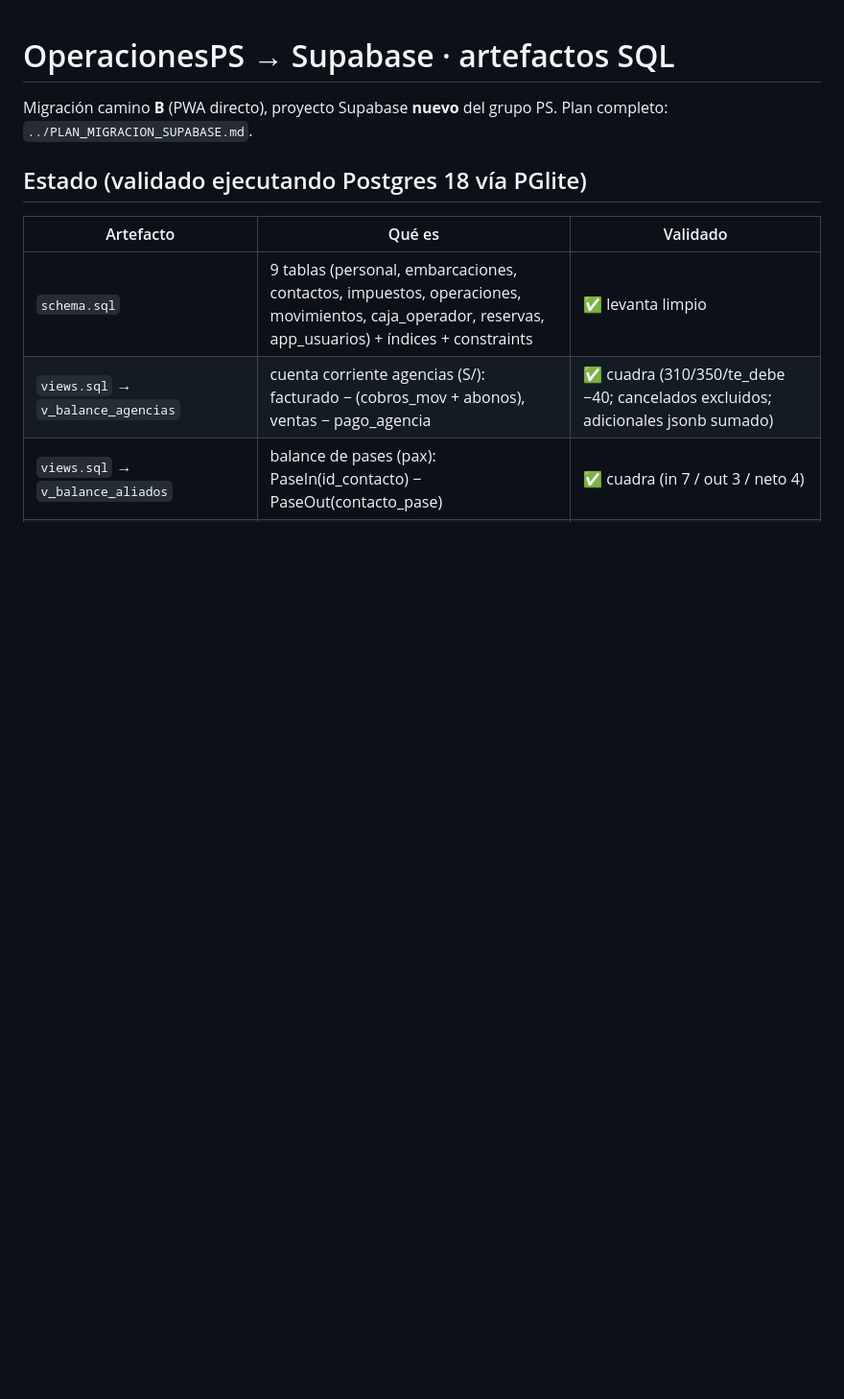
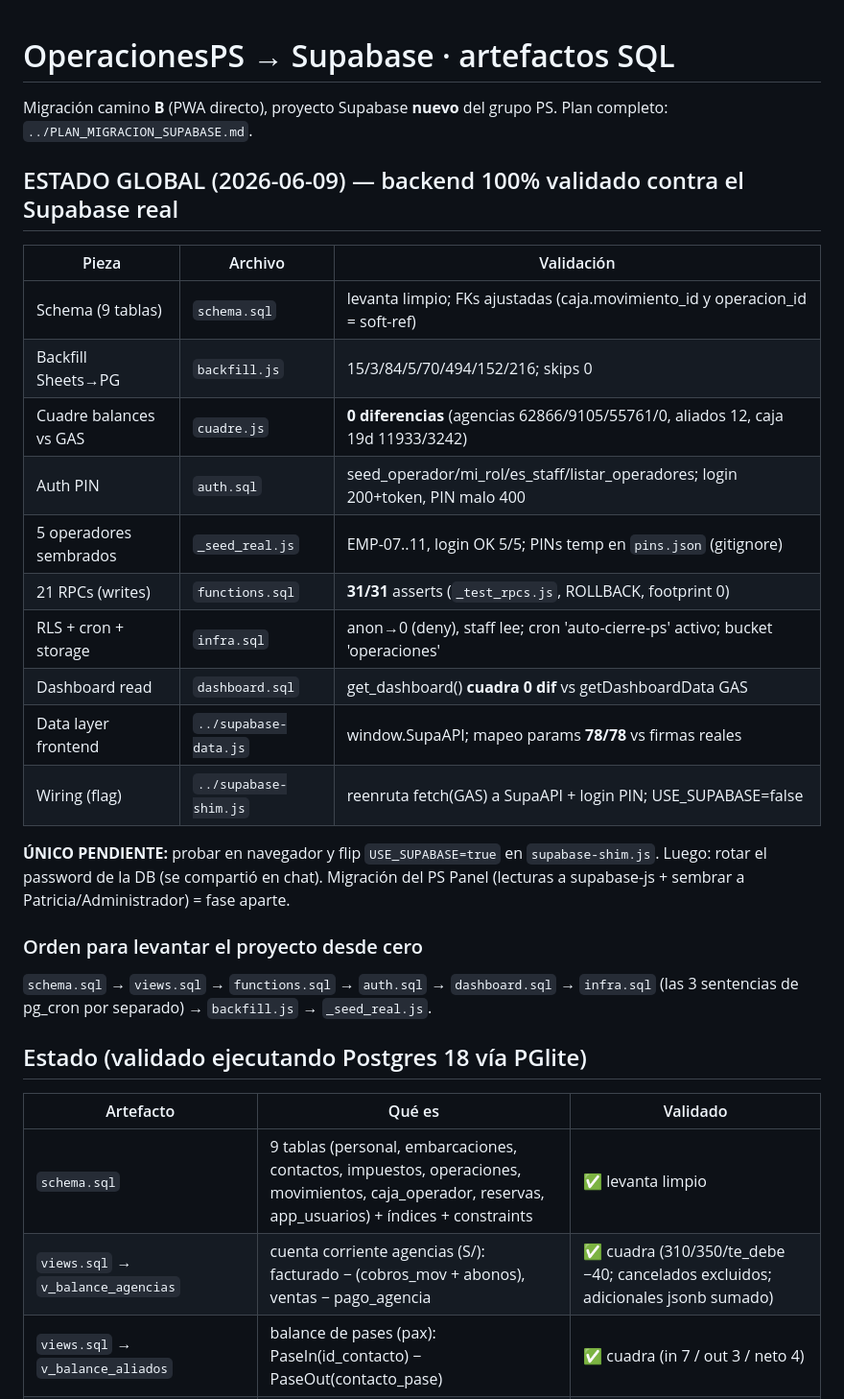
Before and after one commit to Levo19/OperacionesPS, a Markdown page: supabase/README.md, the part around the change. Shown at 96% size. Rendered like a GitHub page; blank space fills up the shorter version.

Commit message:
README: estado global de la migracion (backend 100% validado)
Co-Authored-By: Claude Opus 4.8 (1M context) <noreply@anthropic.com>

```diff
--- a/supabase/README.md
+++ b/supabase/README.md
@@ -2,6 +2,25 @@
 
 Migración camino **B** (PWA directo), proyecto Supabase **nuevo** del grupo PS.
 Plan completo: `../PLAN_MIGRACION_SUPABASE.md`.
+
+## ESTADO GLOBAL (2026-06-09) — backend 100% validado contra el Supabase real
+| Pieza | Archivo | Validación |
+|---|---|---|
+| Schema (9 tablas) | `schema.sql` | levanta limpio; FKs ajustadas (caja.movimiento_id y operacion_id = soft-ref) |
+| Backfill Sheets→PG | `backfill.js` | 15/3/84/5/70/494/152/216; skips 0 |
+| Cuadre balances vs GAS | `cuadre.js` | **0 diferencias** (agencias 62866/9105/55761/0, aliados 12, caja 19d 11933/3242) |
+| Auth PIN | `auth.sql` | seed_operador/mi_rol/es_staff/listar_operadores; login 200+token, PIN malo 400 |
+| 5 operadores sembrados | `_seed_real.js` | EMP-07..11, login OK 5/5; PINs temp en `pins.json` (gitignore) |
+| 21 RPCs (writes) | `functions.sql` | **31/31** asserts (`_test_rpcs.js`, ROLLBACK, footprint 0) |
+| RLS + cron + storage | `infra.sql` | anon→0 (deny), staff lee; cron 'auto-cierre-ps' activo; bucket 'operaciones' |
+| Dashboard read | `dashboard.sql` | get_dashboard() **cuadra 0 dif** vs getDashboardData GAS |
+| Data layer frontend | `../supabase-data.js` | window.SupaAPI; mapeo params **78/78** vs firmas reales |
+| Wiring (flag) | `../supabase-shim.js` | reenruta fetch(GAS) a SupaAPI + login PIN; USE_SUPABASE=false |
+
+**ÚNICO PENDIENTE:** probar en navegador y flip `USE_SUPABASE=true` en `supabase-shim.js`. Luego: rotar el password de la DB (se compartió en chat). Migración del PS Panel (lecturas a supabase-js + sembrar a Patricia/Administrador) = fase aparte.
+
+### Orden para levantar el proyecto desde cero
+`schema.sql` → `views.sql` → `functions.sql` → `auth.sql` → `dashboard.sql` → `infra.sql` (las 3 sentencias de pg_cron por separado) → `backfill.js` → `_seed_real.js`.
 
 ## Estado (validado ejecutando Postgres 18 vía PGlite)
 | Artefacto | Qué es | Validado |
```
